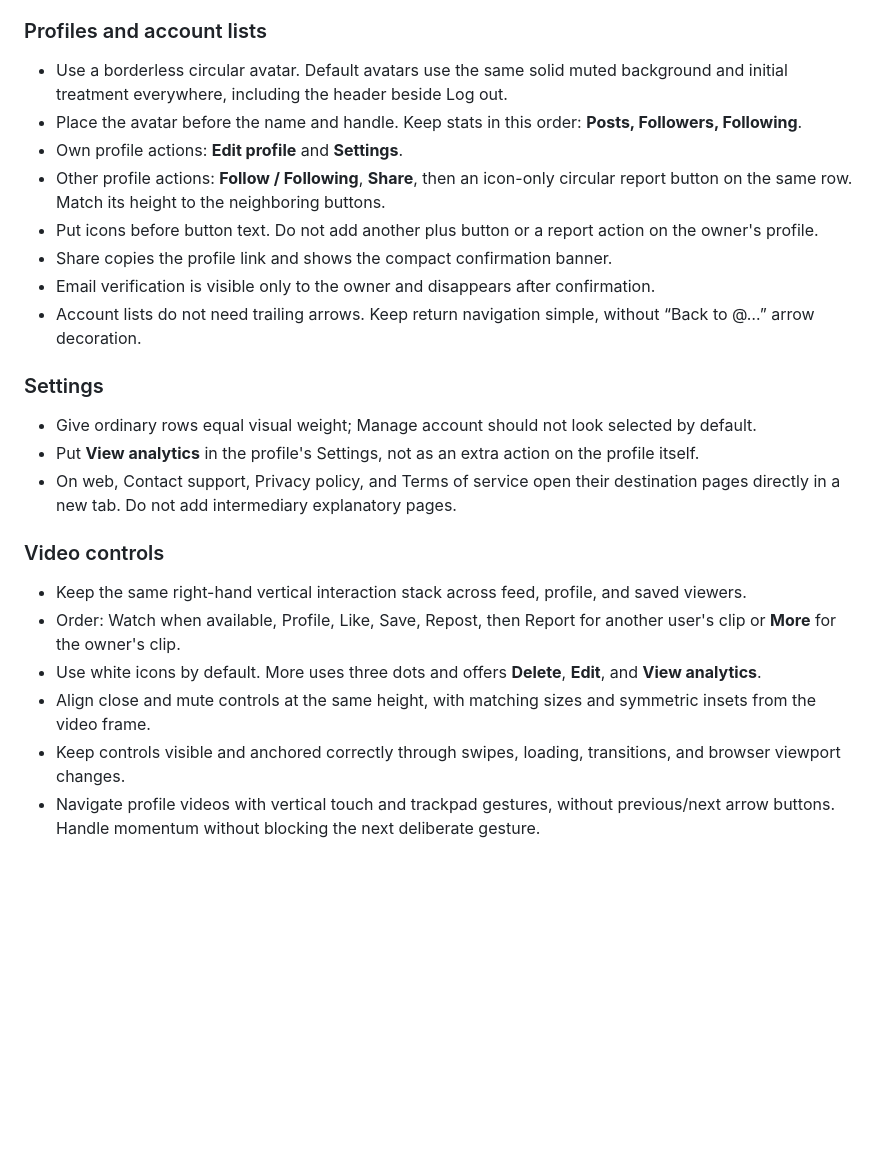
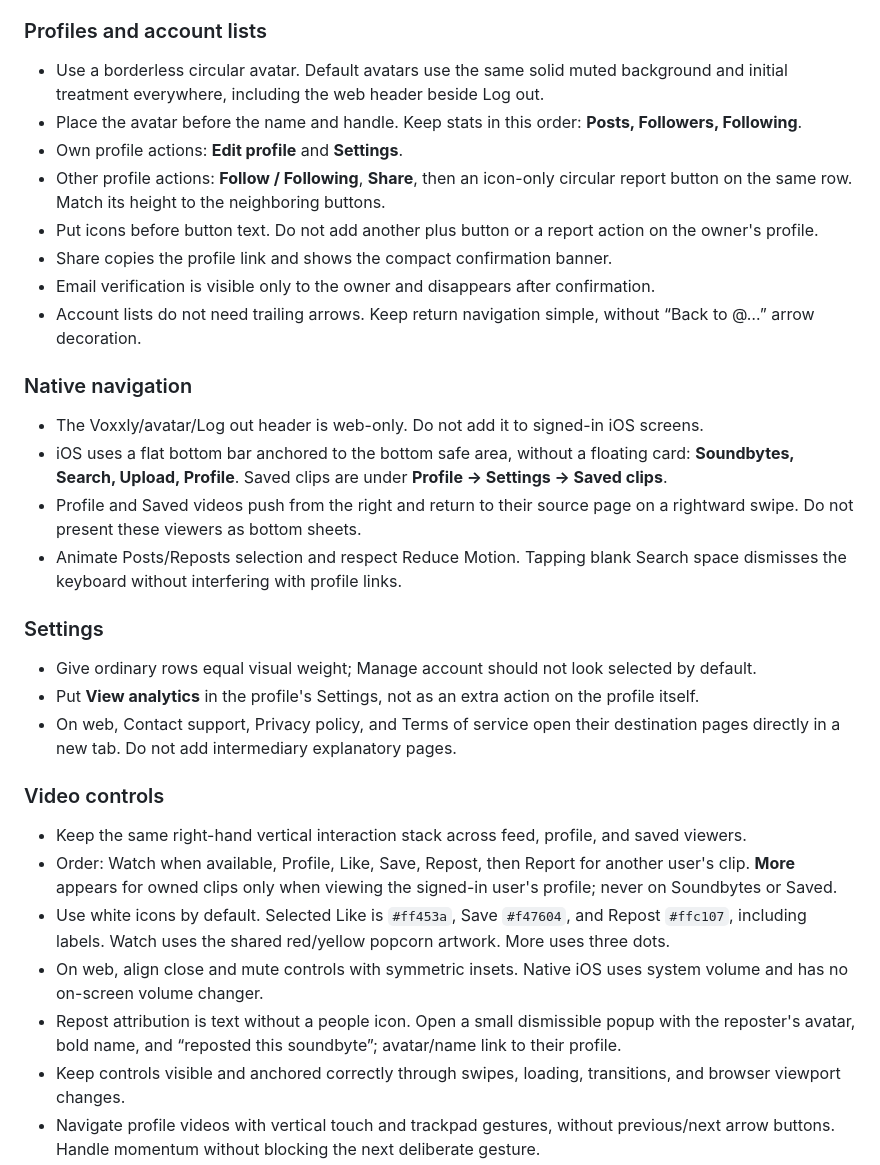
Before and after one commit to davidborucki/rhapsidious-pages, a Markdown page: DESIGN_GUIDELINES.md, the part around the change. Drawn GitHub-style; blank space fills up the shorter version.

Commit message:
Keep shared native and web interaction guidance aligned

```diff
--- a/DESIGN_GUIDELINES.md
+++ b/DESIGN_GUIDELINES.md
@@ -61,7 +61,7 @@ Keep errors specific and actionable. Put genuinely useful secondary explanations
 
 ### Profiles and account lists
 
-- Use a borderless circular avatar. Default avatars use the same solid muted background and initial treatment everywhere, including the header beside Log out.
+- Use a borderless circular avatar. Default avatars use the same solid muted background and initial treatment everywhere, including the web header beside Log out.
 - Place the avatar before the name and handle. Keep stats in this order: **Posts, Followers, Following**.
 - Own profile actions: **Edit profile** and **Settings**.
 - Other profile actions: **Follow / Following**, **Share**, then an icon-only circular report button on the same row. Match its height to the neighboring buttons.
@@ -69,6 +69,13 @@ Keep errors specific and actionable. Put genuinely useful secondary explanations
 - Share copies the profile link and shows the compact confirmation banner.
 - Email verification is visible only to the owner and disappears after confirmation.
 - Account lists do not need trailing arrows. Keep return navigation simple, without “Back to @…” arrow decoration.
+
+### Native navigation
+
+- The Voxxly/avatar/Log out header is web-only. Do not add it to signed-in iOS screens.
+- iOS uses a flat bottom bar anchored to the bottom safe area, without a floating card: **Soundbytes, Search, Upload, Profile**. Saved clips are under **Profile → Settings → Saved clips**.
+- Profile and Saved videos push from the right and return to their source page on a rightward swipe. Do not present these viewers as bottom sheets.
+- Animate Posts/Reposts selection and respect Reduce Motion. Tapping blank Search space dismisses the keyboard without interfering with profile links.
 
 ### Settings
 
@@ -79,9 +86,10 @@ Keep errors specific and actionable. Put genuinely useful secondary explanations
 ### Video controls
 
 - Keep the same right-hand vertical interaction stack across feed, profile, and saved viewers.
-- Order: Watch when available, Profile, Like, Save, Repost, then Report for another user's clip or **More** for the owner's clip.
-- Use white icons by default. More uses three dots and offers **Delete**, **Edit**, and **View analytics**.
-- Align close and mute controls at the same height, with matching sizes and symmetric insets from the video frame.
+- Order: Watch when available, Profile, Like, Save, Repost, then Report for another user's clip. **More** appears for owned clips only when viewing the signed-in user's profile; never on Soundbytes or Saved.
+- Use white icons by default. Selected Like is `#ff453a`, Save `#f47604`, and Repost `#ffc107`, including labels. Watch uses the shared red/yellow popcorn artwork. More uses three dots.
+- On web, align close and mute controls with symmetric insets. Native iOS uses system volume and has no on-screen volume changer.
+- Repost attribution is text without a people icon. Open a small dismissible popup with the reposter's avatar, bold name, and “reposted this soundbyte”; avatar/name link to their profile.
 - Keep controls visible and anchored correctly through swipes, loading, transitions, and browser viewport changes.
 - Navigate profile videos with vertical touch and trackpad gestures, without previous/next arrow buttons. Handle momentum without blocking the next deliberate gesture.
 - Open report dialogs with the reason picker closed; the user chooses when to open it.
```
